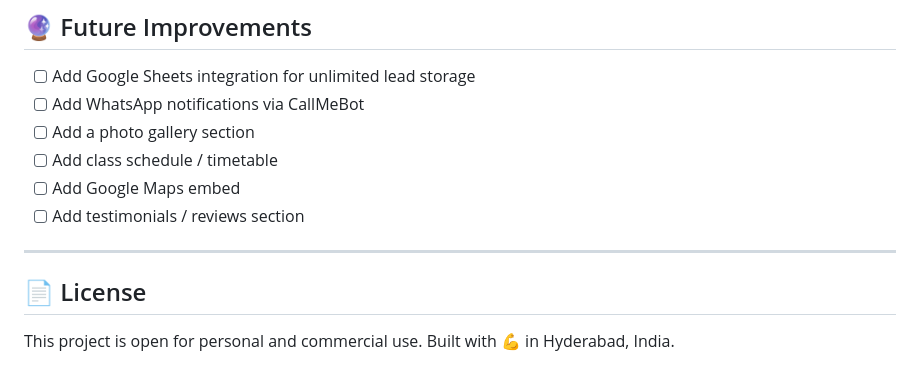
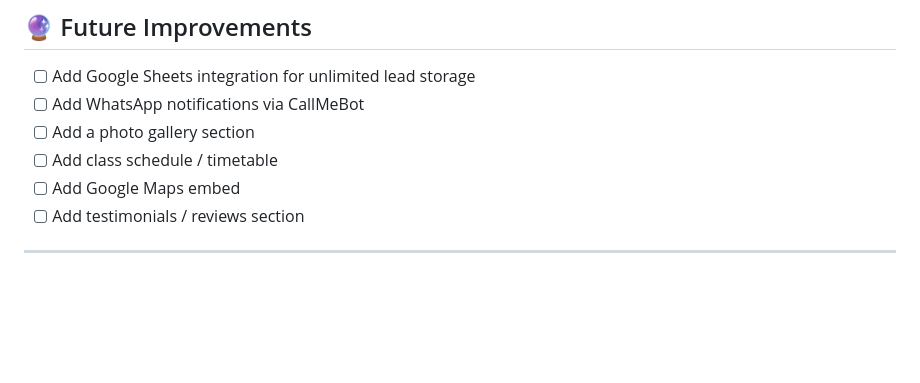
Before and after one commit to ahmed-ali-18/GYM_website, a Markdown page: README.md, the part around the change. Drawn GitHub-style; blank space fills up the shorter version.

```diff
--- a/README.md
+++ b/README.md
@@ -186,8 +186,3 @@ Or simply double-click `index.html` — it opens directly in any browser.
 - [ ] Add testimonials / reviews section
 
 ---
-
-## 📄 License
-
-This project is open for personal and commercial use.
-Built with 💪 in Hyderabad, India.
```
